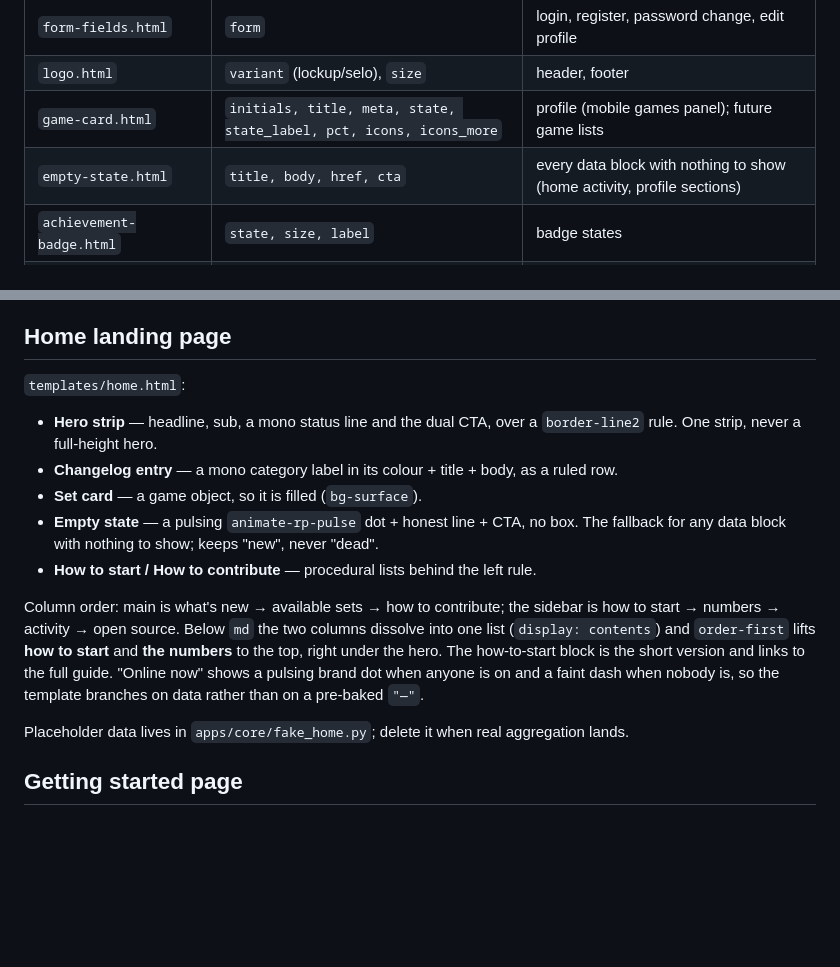
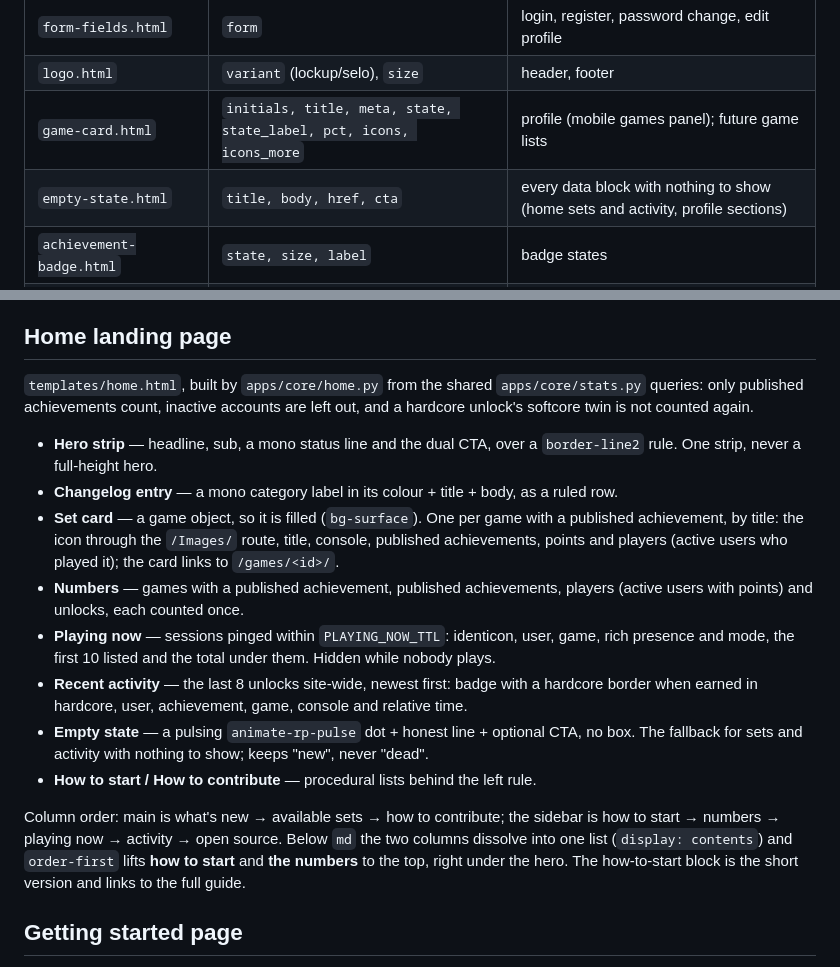
Before and after one commit to Gabriel-TwoBits/RetroPlatinas, a Markdown page: DESIGN.md, 2 parts joined by grey strips. Drawn GitHub-style; blank space fills up the shorter version.

```diff
--- a/DESIGN.md
+++ b/DESIGN.md
@@ -115,7 +115,7 @@ Each is a small `{% include ... with ... %}` partial, reused across screens:
 | `form-fields.html` | `form` | login, register, password change, edit profile |
 | `logo.html` | `variant` (lockup/selo), `size` | header, footer |
 | `game-card.html` | `initials, title, meta, state, state_label, pct, icons, icons_more` | profile (mobile games panel); future game lists |
-| `empty-state.html` | `title, body, href, cta` | every data block with nothing to show (home activity, profile sections) |
+| `empty-state.html` | `title, body, href, cta` | every data block with nothing to show (home sets and activity, profile sections) |
 | `achievement-badge.html` | `state, size, label` | badge states |
 | `progress-bar-segmented.html` | `not_pct, beaten_pct, plat_pct, height` | console progression (desktop and mobile) |
 | `console-tag.html` | `label, variant` (table/default), `tone` | console progression, home sets |
@@ -195,24 +195,32 @@ returns to the profile on save.
 
 ## Home landing page
 
-`templates/home.html`:
+`templates/home.html`, built by `apps/core/home.py` from the shared `apps/core/stats.py`
+queries: only published achievements count, inactive accounts are left out, and a hardcore
+unlock's softcore twin is not counted again.
 
 - **Hero strip** — headline, sub, a mono status line and the dual CTA, over a `border-line2`
   rule. One strip, never a full-height hero.
 - **Changelog entry** — a mono category label in its colour + title + body, as a ruled row.
-- **Set card** — a game object, so it is filled (`bg-surface`).
-- **Empty state** — a pulsing `animate-rp-pulse` dot + honest line + CTA, no box. The fallback
-  for any data block with nothing to show; keeps "new", never "dead".
+- **Set card** — a game object, so it is filled (`bg-surface`). One per game with a published
+  achievement, by title: the icon through the `/Images/` route, title, console, published
+  achievements, points and players (active users who played it); the card links to
+  `/games/<id>/`.
+- **Numbers** — games with a published achievement, published achievements, players (active
+  users with points) and unlocks, each counted once.
+- **Playing now** — sessions pinged within `PLAYING_NOW_TTL`: identicon, user, game, rich
+  presence and mode, the first 10 listed and the total under them. Hidden while nobody plays.
+- **Recent activity** — the last 8 unlocks site-wide, newest first: badge with a hardcore
+  border when earned in hardcore, user, achievement, game, console and relative time.
+- **Empty state** — a pulsing `animate-rp-pulse` dot + honest line + optional CTA, no box. The
+  fallback for sets and activity with nothing to show; keeps "new", never "dead".
 - **How to start / How to contribute** — procedural lists behind the left rule.
 
 Column order: main is what's new → available sets → how to contribute; the sidebar is how to
-start → numbers → activity → open source. Below `md` the two columns dissolve into one list
-(`display: contents`) and `order-first` lifts **how to start** and **the numbers** to the top,
-right under the hero. The how-to-start block is the short version and links to the full
-guide. "Online now" shows a pulsing brand dot when anyone is on and a faint dash when nobody
-is, so the template branches on data rather than on a pre-baked `"—"`.
-
-Placeholder data lives in `apps/core/fake_home.py`; delete it when real aggregation lands.
+start → numbers → playing now → activity → open source. Below `md` the two columns dissolve
+into one list (`display: contents`) and `order-first` lifts **how to start** and **the
+numbers** to the top, right under the hero. The how-to-start block is the short version and
+links to the full guide.
 
 ## Getting started page
 
```
Also changed, not shown: README.md (+1 -1 lines).
